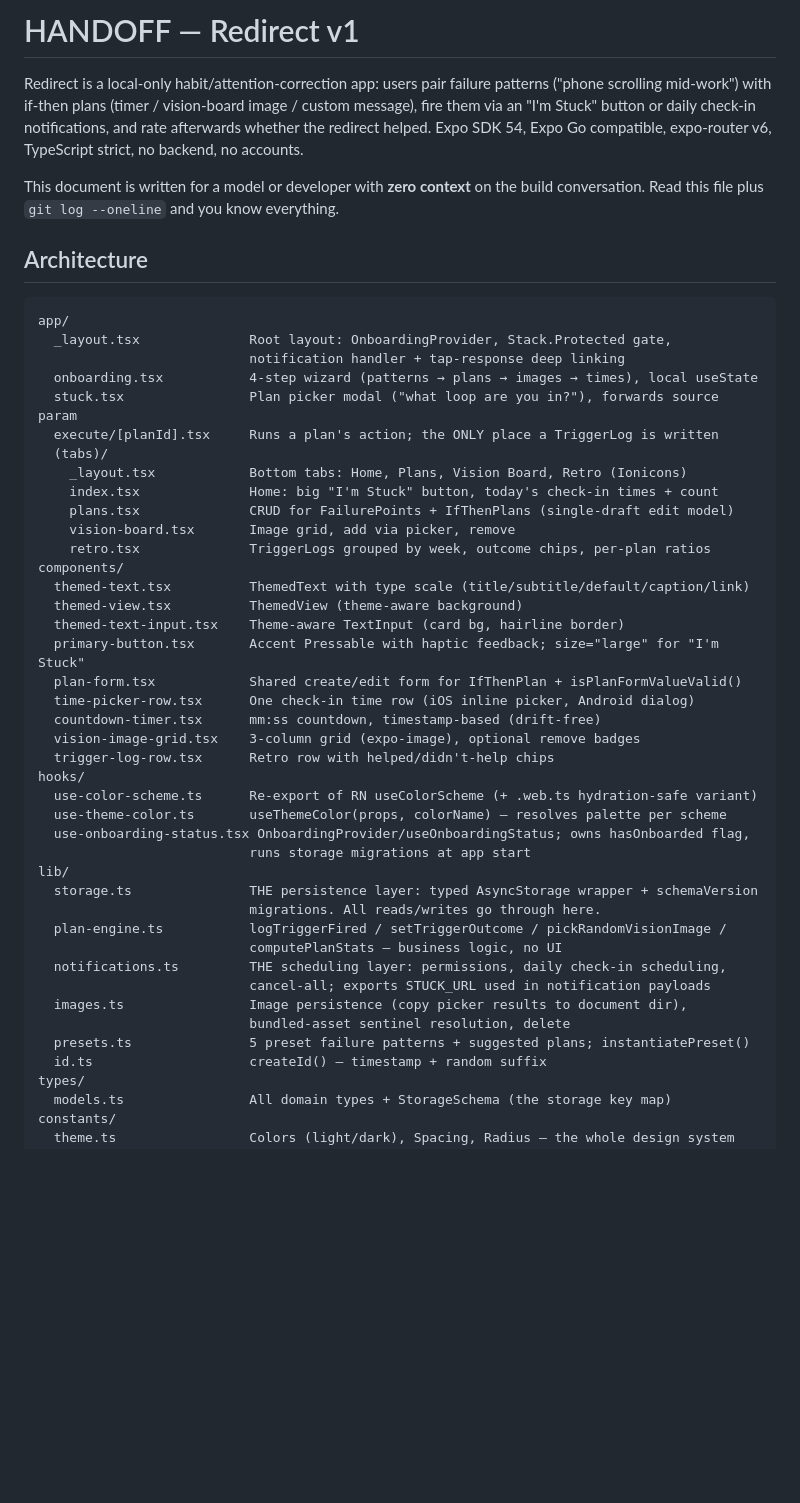
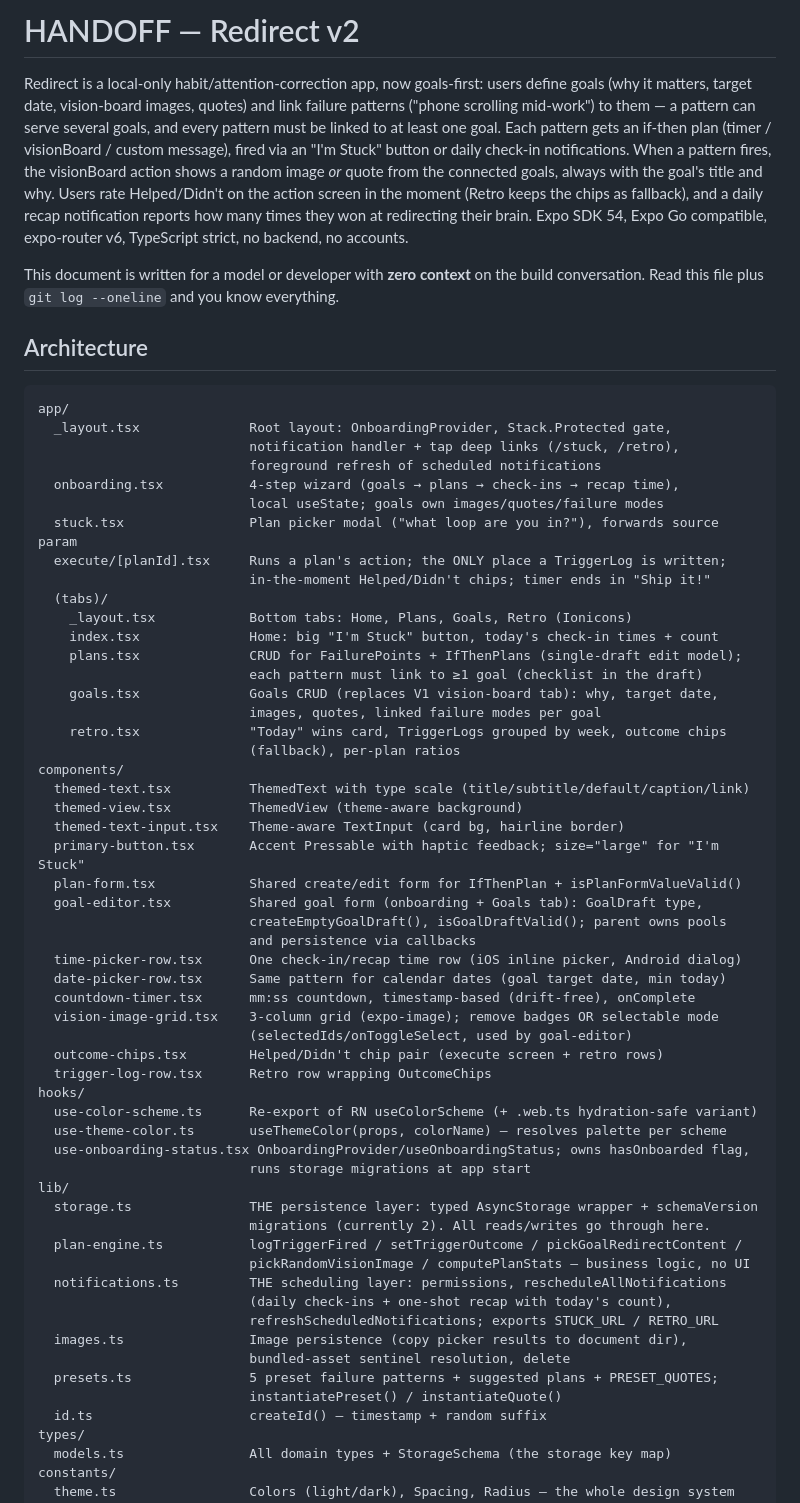
Before and after one commit to ganguly-shreya/redirect, a Markdown page: HANDOFF.md, the part around one of its changes. GitHub-like rendering; blank space fills up the shorter version.

````diff
--- a/HANDOFF.md
+++ b/HANDOFF.md
@@ -1,10 +1,15 @@
-# HANDOFF — Redirect v1
+# HANDOFF — Redirect v2
 
-Redirect is a local-only habit/attention-correction app: users pair failure patterns
-("phone scrolling mid-work") with if-then plans (timer / vision-board image / custom
-message), fire them via an "I'm Stuck" button or daily check-in notifications, and rate
-afterwards whether the redirect helped. Expo SDK 54, Expo Go compatible, expo-router v6,
-TypeScript strict, no backend, no accounts.
+Redirect is a local-only habit/attention-correction app, now goals-first: users define
+goals (why it matters, target date, vision-board images, quotes) and link failure
+patterns ("phone scrolling mid-work") to them — a pattern can serve several goals, and
+every pattern must be linked to at least one goal. Each pattern gets an if-then plan
+(timer / visionBoard / custom message), fired via an "I'm Stuck" button or daily check-in
+notifications. When a pattern fires, the visionBoard action shows a random image *or*
+quote from the connected goals, always with the goal's title and why. Users rate
+Helped/Didn't on the action screen in the moment (Retro keeps the chips as fallback), and
+a daily recap notification reports how many times they won at redirecting their brain.
+Expo SDK 54, Expo Go compatible, expo-router v6, TypeScript strict, no backend, no accounts.
 
 This document is written for a model or developer with **zero context** on the build
 conversation. Read this file plus `git log --oneline` and you know everything.
@@ -14,26 +19,38 @@ conversation. Read this file plus `git log --oneline` and you know everything.
 ```
 app/
   _layout.tsx              Root layout: OnboardingProvider, Stack.Protected gate,
-                           notification handler + tap-response deep linking
-  onboarding.tsx           4-step wizard (patterns → plans → images → times), local useState
+                           notification handler + tap deep links (/stuck, /retro),
+                           foreground refresh of scheduled notifications
+  onboarding.tsx           4-step wizard (goals → plans → check-ins → recap time),
+                           local useState; goals own images/quotes/failure modes
   stuck.tsx                Plan picker modal ("what loop are you in?"), forwards source param
-  execute/[planId].tsx     Runs a plan's action; the ONLY place a TriggerLog is written
+  execute/[planId].tsx     Runs a plan's action; the ONLY place a TriggerLog is written;
+                           in-the-moment Helped/Didn't chips; timer ends in "Ship it!"
   (tabs)/
-    _layout.tsx            Bottom tabs: Home, Plans, Vision Board, Retro (Ionicons)
+    _layout.tsx            Bottom tabs: Home, Plans, Goals, Retro (Ionicons)
     index.tsx              Home: big "I'm Stuck" button, today's check-in times + count
-    plans.tsx              CRUD for FailurePoints + IfThenPlans (single-draft edit model)
-    vision-board.tsx       Image grid, add via picker, remove
-    retro.tsx              TriggerLogs grouped by week, outcome chips, per-plan ratios
+    plans.tsx              CRUD for FailurePoints + IfThenPlans (single-draft edit model);
+                           each pattern must link to ≥1 goal (checklist in the draft)
+    goals.tsx              Goals CRUD (replaces V1 vision-board tab): why, target date,
+                           images, quotes, linked failure modes per goal
+    retro.tsx              "Today" wins card, TriggerLogs grouped by week, outcome chips
+                           (fallback), per-plan ratios
 components/
   themed-text.tsx          ThemedText with type scale (title/subtitle/default/caption/link)
   themed-view.tsx          ThemedView (theme-aware background)
   themed-text-input.tsx    Theme-aware TextInput (card bg, hairline border)
   primary-button.tsx       Accent Pressable with haptic feedback; size="large" for "I'm Stuck"
   plan-form.tsx            Shared create/edit form for IfThenPlan + isPlanFormValueValid()
-  time-picker-row.tsx      One check-in time row (iOS inline picker, Android dialog)
-  countdown-timer.tsx      mm:ss countdown, timestamp-based (drift-free)
-  vision-image-grid.tsx    3-column grid (expo-image), optional remove badges
-  trigger-log-row.tsx      Retro row with helped/didn't-help chips
+  goal-editor.tsx          Shared goal form (onboarding + Goals tab): GoalDraft type,
+                           createEmptyGoalDraft(), isGoalDraftValid(); parent owns pools
+                           and persistence via callbacks
+  time-picker-row.tsx      One check-in/recap time row (iOS inline picker, Android dialog)
+  date-picker-row.tsx      Same pattern for calendar dates (goal target date, min today)
+  countdown-timer.tsx      mm:ss countdown, timestamp-based (drift-free), onComplete
+  vision-image-grid.tsx    3-column grid (expo-image); remove badges OR selectable mode
+                           (selectedIds/onToggleSelect, used by goal-editor)
+  outcome-chips.tsx        Helped/Didn't chip pair (execute screen + retro rows)
+  trigger-log-row.tsx      Retro row wrapping OutcomeChips
 hooks/
   use-color-scheme.ts      Re-export of RN useColorScheme (+ .web.ts hydration-safe variant)
   use-theme-color.ts       useThemeColor(props, colorName) — resolves palette per scheme
@@ -41,14 +58,16 @@ hooks/
                            runs storage migrations at app start
 lib/
   storage.ts               THE persistence layer: typed AsyncStorage wrapper + schemaVersion
-                           migrations. All reads/writes go through here.
-  plan-engine.ts           logTriggerFired / setTriggerOutcome / pickRandomVisionImage /
-                           computePlanStats — business logic, no UI
-  notifications.ts         THE scheduling layer: permissions, daily check-in scheduling,
-                           cancel-all; exports STUCK_URL used in notification payloads
+                           migrations (currently 2). All reads/writes go through here.
+  plan-engine.ts           logTriggerFired / setTriggerOutcome / pickGoalRedirectContent /
+                           pickRandomVisionImage / computePlanStats — business logic, no UI
+  notifications.ts         THE scheduling layer: permissions, rescheduleAllNotifications
+                           (daily check-ins + one-shot recap with today's count),
+                           refreshScheduledNotifications; exports STUCK_URL / RETRO_URL
   images.ts                Image persistence (copy picker results to document dir),
                            bundled-asset sentinel resolution, delete
-  presets.ts               5 preset failure patterns + suggested plans; instantiatePreset()
+  presets.ts               5 preset failure patterns + suggested plans + PRESET_QUOTES;
+                           instantiatePreset() / instantiateQuote()
   id.ts                    createId() — timestamp + random suffix
 types/
   models.ts                All domain types + StorageSchema (the storage key map)
````
Also changed, not shown: other parts of HANDOFF.md (+104 -106 lines).
